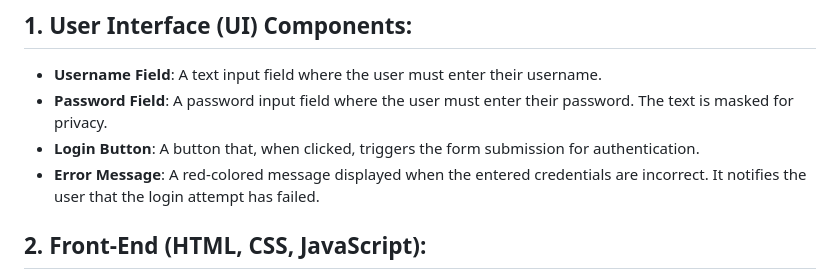
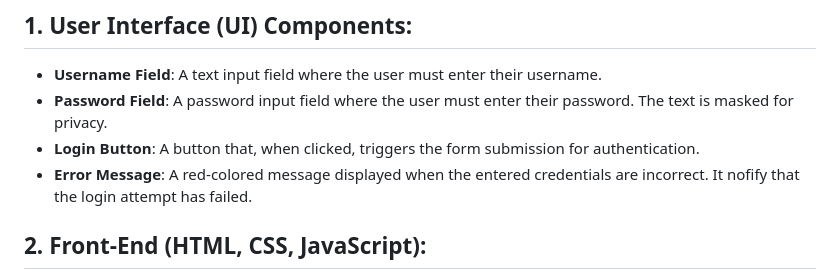
Before and after one commit to kishoregowd523/Login-Page, a Markdown page: README.md, the part around the change. Drawn GitHub-style.

```diff
--- a/README.md
+++ b/README.md
@@ -6,7 +6,7 @@ This is a simple login page designed to authenticate users by checking their ent
 - **Username Field**: A text input field where the user must enter their username.
 - **Password Field**: A password input field where the user must enter their password. The text is masked for privacy.
 - **Login Button**: A button that, when clicked, triggers the form submission for authentication.
-- **Error Message**: A red-colored message displayed when the entered credentials are incorrect. It notifies the user that the login attempt has failed.
+- **Error Message**: A red-colored message displayed when the entered credentials are incorrect. It nofify that  the login attempt has failed.
 
 ## 2. Front-End (HTML, CSS, JavaScript):
 - The page is built using **HTML** for the structure, **CSS** for styling, and **JavaScript** for form validation and submission handling.
```
